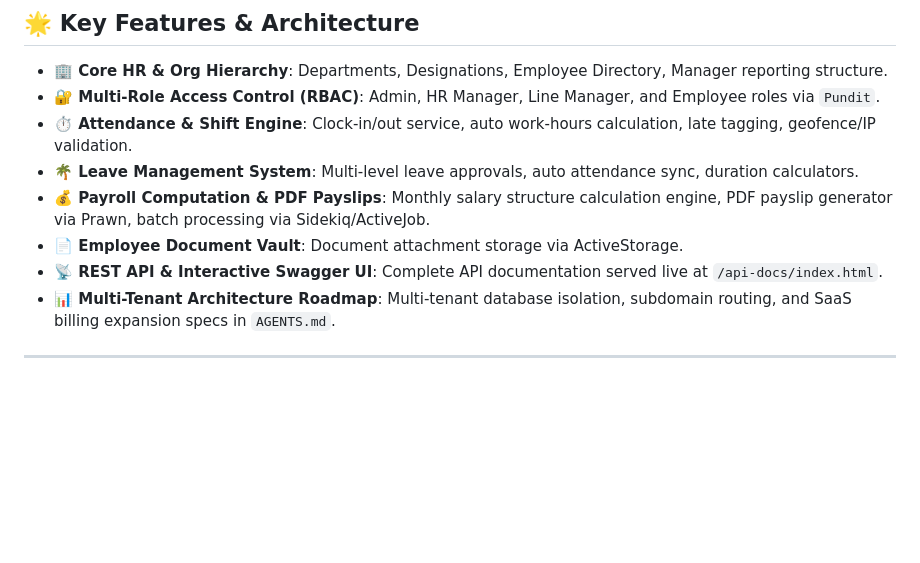
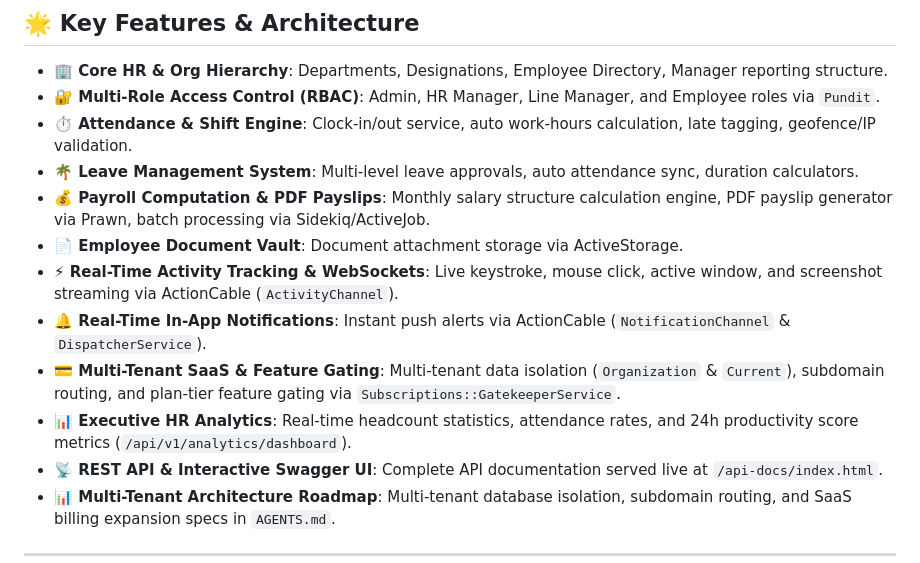
Before and after one commit to sudo-hassan-zahid/crewly, a Markdown page: README.md, the part around the change. GitHub-like rendering; blank space fills up the shorter version.

Commit message:
docs: update README.md appending Real-Time Activity Tracking, Notifications, SaaS Subscriptions, and Analytics features

```diff
--- a/README.md
+++ b/README.md
@@ -21,6 +21,10 @@ A clean, scalable, production-grade **Human Resource Management System (HRMS)**
 - **🌴 Leave Management System**: Multi-level leave approvals, auto attendance sync, duration calculators.
 - **💰 Payroll Computation & PDF Payslips**: Monthly salary structure calculation engine, PDF payslip generator via Prawn, batch processing via Sidekiq/ActiveJob.
 - **📄 Employee Document Vault**: Document attachment storage via ActiveStorage.
+- **⚡ Real-Time Activity Tracking & WebSockets**: Live keystroke, mouse click, active window, and screenshot streaming via ActionCable (`ActivityChannel`).
+- **🔔 Real-Time In-App Notifications**: Instant push alerts via ActionCable (`NotificationChannel` & `DispatcherService`).
+- **💳 Multi-Tenant SaaS & Feature Gating**: Multi-tenant data isolation (`Organization` & `Current`), subdomain routing, and plan-tier feature gating via `Subscriptions::GatekeeperService`.
+- **📊 Executive HR Analytics**: Real-time headcount statistics, attendance rates, and 24h productivity score metrics (`/api/v1/analytics/dashboard`).
 - **📡 REST API & Interactive Swagger UI**: Complete API documentation served live at `/api-docs/index.html`.
 - **📊 Multi-Tenant Architecture Roadmap**: Multi-tenant database isolation, subdomain routing, and SaaS billing expansion specs in `AGENTS.md`.
 
```
